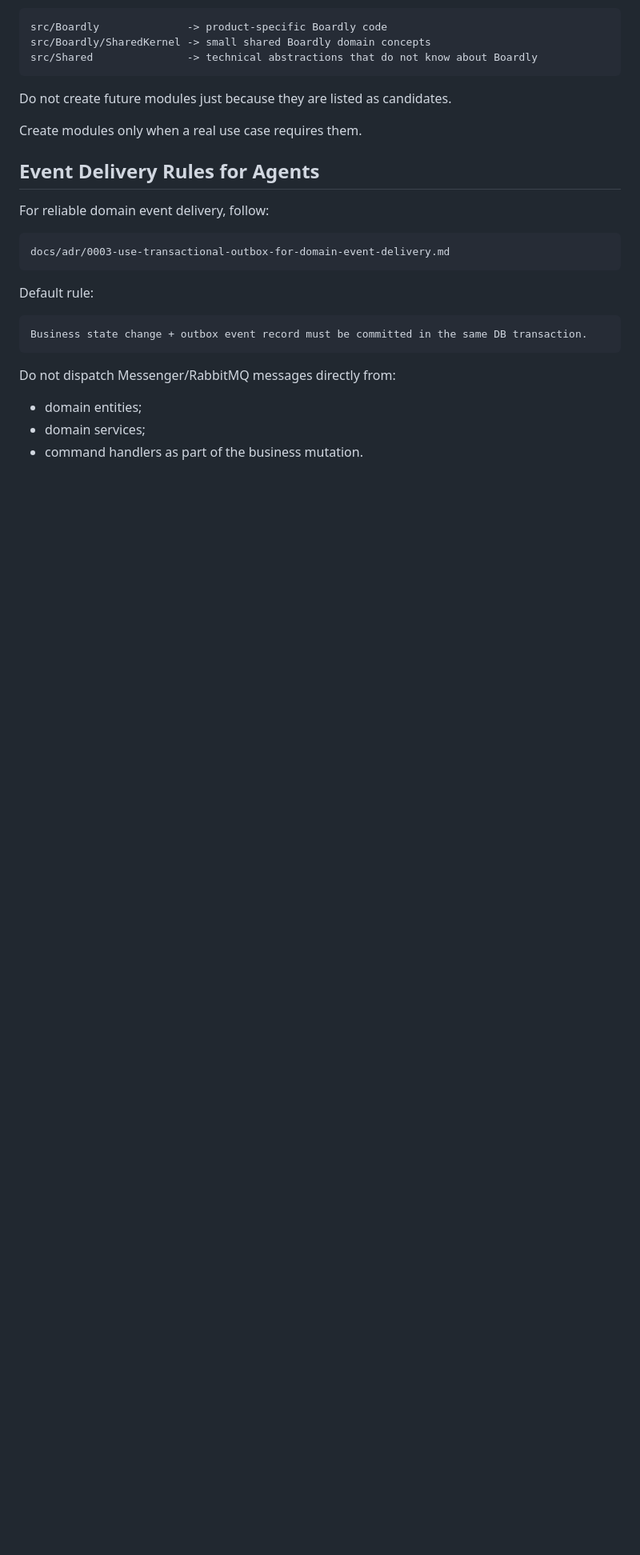
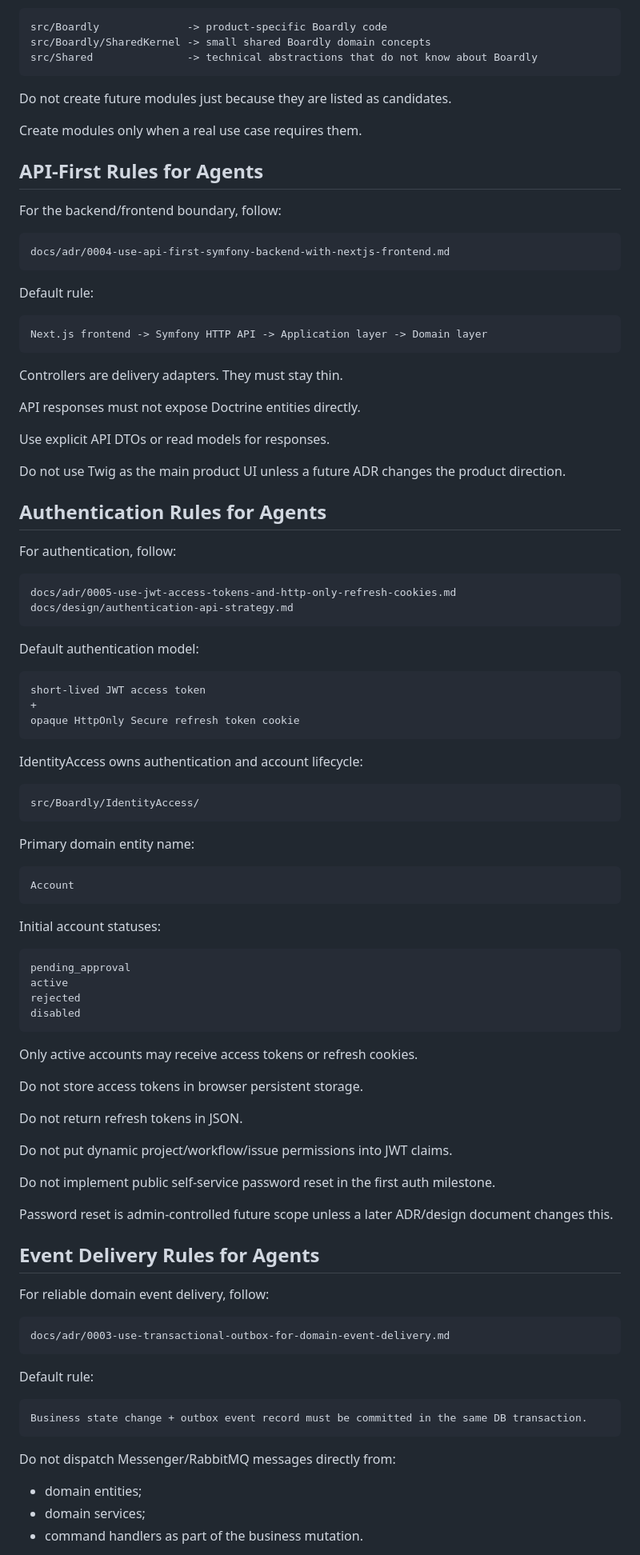
Before and after one commit to AlexanderKopyl/boardly, a Markdown page: AGENTS.md, the part around one of its changes. Shown at 80% size. Rendered like a GitHub page; blank space fills up the shorter version.

Commit message:
Update AGENTS with authentication strategy docs

````diff
--- a/AGENTS.md
+++ b/AGENTS.md
@@ -228,6 +292,78 @@ src/Shared               -> technical abstractions that do not know about Boardl
 Do not create future modules just because they are listed as candidates.
 
 Create modules only when a real use case requires them.
+
+## API-First Rules for Agents
+
+For the backend/frontend boundary, follow:
+
+```text
+docs/adr/0004-use-api-first-symfony-backend-with-nextjs-frontend.md
+```
+
+Default rule:
+
+```text
+Next.js frontend -> Symfony HTTP API -> Application layer -> Domain layer
+```
+
+Controllers are delivery adapters. They must stay thin.
+
+API responses must not expose Doctrine entities directly.
+
+Use explicit API DTOs or read models for responses.
+
+Do not use Twig as the main product UI unless a future ADR changes the product direction.
+
+## Authentication Rules for Agents
+
+For authentication, follow:
+
+```text
+docs/adr/0005-use-jwt-access-tokens-and-http-only-refresh-cookies.md
+docs/design/authentication-api-strategy.md
+```
+
+Default authentication model:
+
+```text
+short-lived JWT access token
++
+opaque HttpOnly Secure refresh token cookie
+```
+
+IdentityAccess owns authentication and account lifecycle:
+
+```text
+src/Boardly/IdentityAccess/
+```
+
+Primary domain entity name:
+
+```text
+Account
+```
+
+Initial account statuses:
+
+```text
+pending_approval
+active
+rejected
+disabled
+```
+
+Only active accounts may receive access tokens or refresh cookies.
+
+Do not store access tokens in browser persistent storage.
+
+Do not return refresh tokens in JSON.
+
+Do not put dynamic project/workflow/issue permissions into JWT claims.
+
+Do not implement public self-service password reset in the first auth milestone.
+
+Password reset is admin-controlled future scope unless a later ADR/design document changes this.
 
 ## Event Delivery Rules for Agents
 
````
Also changed, not shown: other parts of AGENTS.md (+95 -1 lines).
